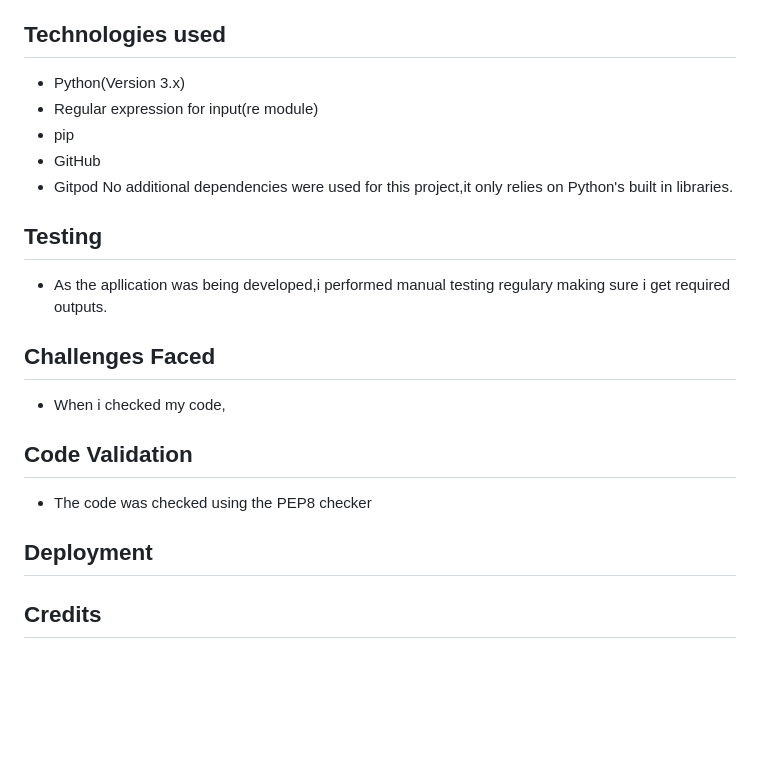
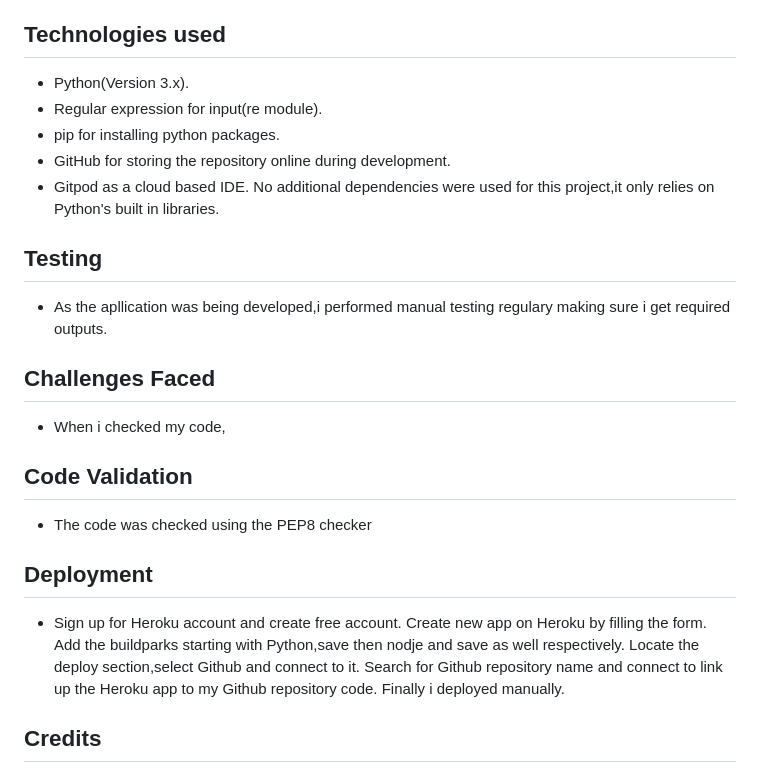
Before and after one commit to Ozi-cheri/python-quiz-application, a Markdown page: README.md, the part around the change. GitHub-like rendering; blank space fills up the shorter version.

Commit message:
Add more text to readme andmodify

```diff
--- a/README.md
+++ b/README.md
@@ -109,17 +109,15 @@ Type 'yes' to start a new game or 'no' to quit.
 
 ## Technologies used
 
-* Python(Version 3.x)
-* Regular expression for input(re module)
-* pip
-* GitHub
-* Gitpod
+* Python(Version 3.x).
+* Regular expression for input(re module).
+* pip for installing python packages.
+* GitHub for storing the repository online during development.
+* Gitpod as a cloud based IDE.
 No additional dependencies were used for this project,it only relies on Python's built in libraries.
 ## Testing
 
 * As the apllication was being developed,i performed manual testing regulary making sure i get required outputs.
-
-
 
 ## Challenges Faced
 * When i checked my code,
@@ -131,6 +129,7 @@ No additional dependencies were used for this project,it only relies on Python's
 
 ## Deployment
 
+  * Sign up for Heroku account and create free account. Create new app on Heroku by filling the form. Add the buildparks starting with Python,save then nodje and save as well respectively. Locate the deploy section,select Github and connect to it. Search for Github repository name and connect to link up the Heroku app to my Github repository code. Finally i deployed manually.
 
 ## Credits
 ### Content
```
